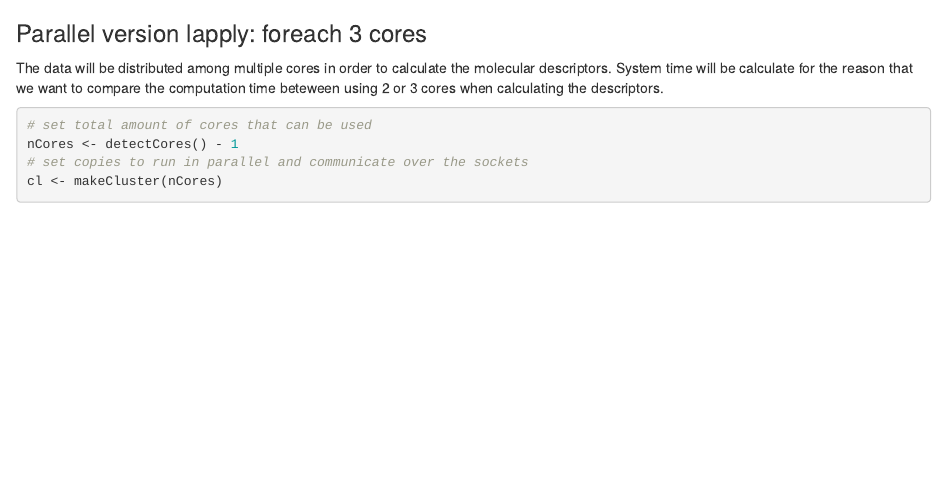
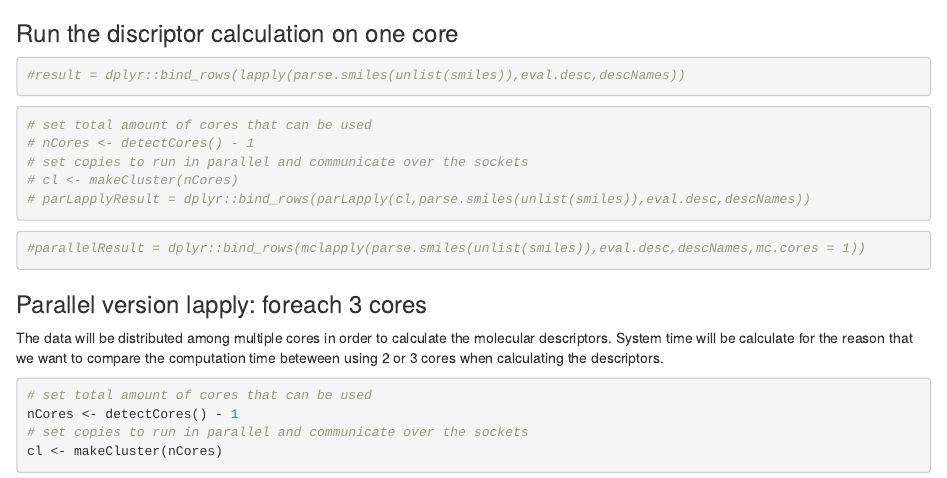
Before and after one commit to hanssenstijn/ScientificProgramming3, an R Markdown document (main.Rmd): the page in a window 1100 px wide, from 1930 px down. Rendered offline with R 4.5, knitr and Pandoc, with nearby package versions; some code elsewhere in the file could not run offline.

Commit message:
trying different parallel computing functions
first used lapply to create the descriptors file (using only 1 core)
tried parLapplyResult but this gave me only NA values
mclapply did work but for windows it is difficult to set the specific amount of cores it should use. now it only used 1 core.
fixed the foreach line which now creates the descriptor matrix by parallel computing

````diff
--- a/main.Rmd
+++ b/main.Rmd
@@ -78,6 +78,26 @@ mols = unlist(mols)
 smiles = lapply(mols,get.smiles)
 ```
 
+### Run the discriptor calculation on one core
+
+```{r}
+#result = dplyr::bind_rows(lapply(parse.smiles(unlist(smiles)),eval.desc,descNames))
+```
+
+
+```{r}
+# set total amount of cores that can be used
+# nCores <- detectCores() - 1
+# set copies to run in parallel and communicate over the sockets
+# cl <- makeCluster(nCores)
+# parLapplyResult = dplyr::bind_rows(parLapply(cl,parse.smiles(unlist(smiles)),eval.desc,descNames))
+```
+
+```{r}
+#parallelResult = dplyr::bind_rows(mclapply(parse.smiles(unlist(smiles)),eval.desc,descNames,mc.cores = 1))
+```
+
+
 ### Parallel version lapply: foreach 3 cores
 The data will be distributed among multiple cores in order to calculate the molecular descriptors. System time will be calculate for the reason that we want to compare the computation time beteween using 2 or 3 cores when calculating the descriptors.
 ```{r}
````
Also changed, not shown: main.Rmd (5 more changed lines).
